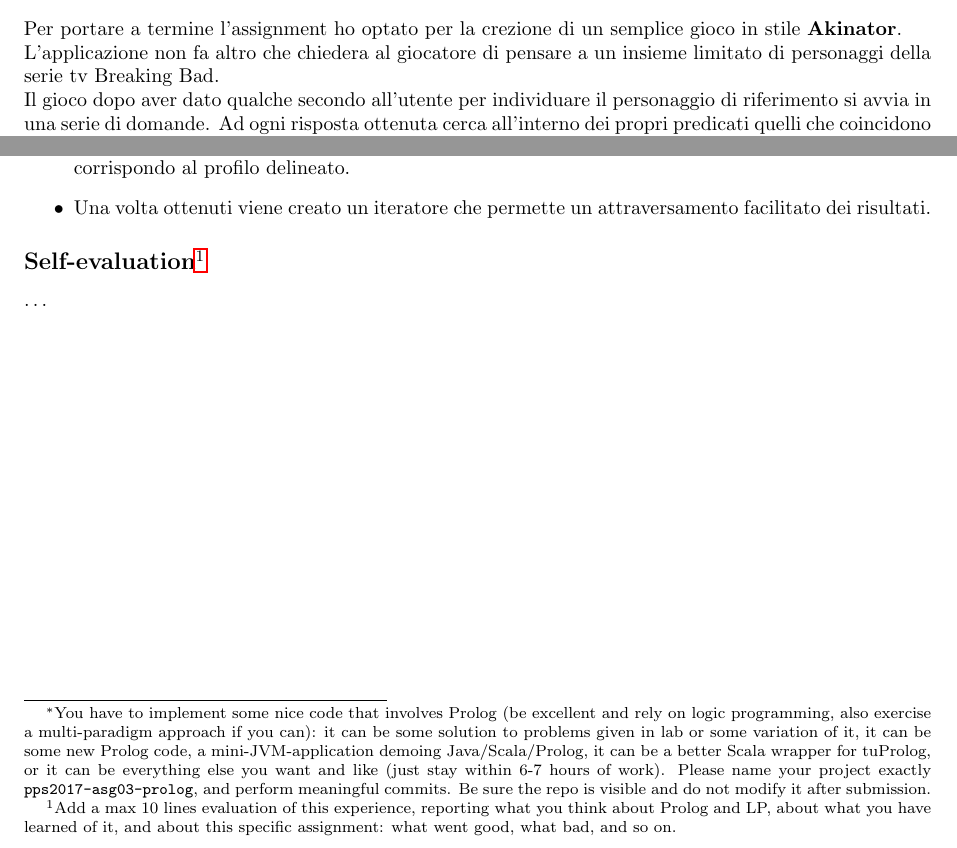
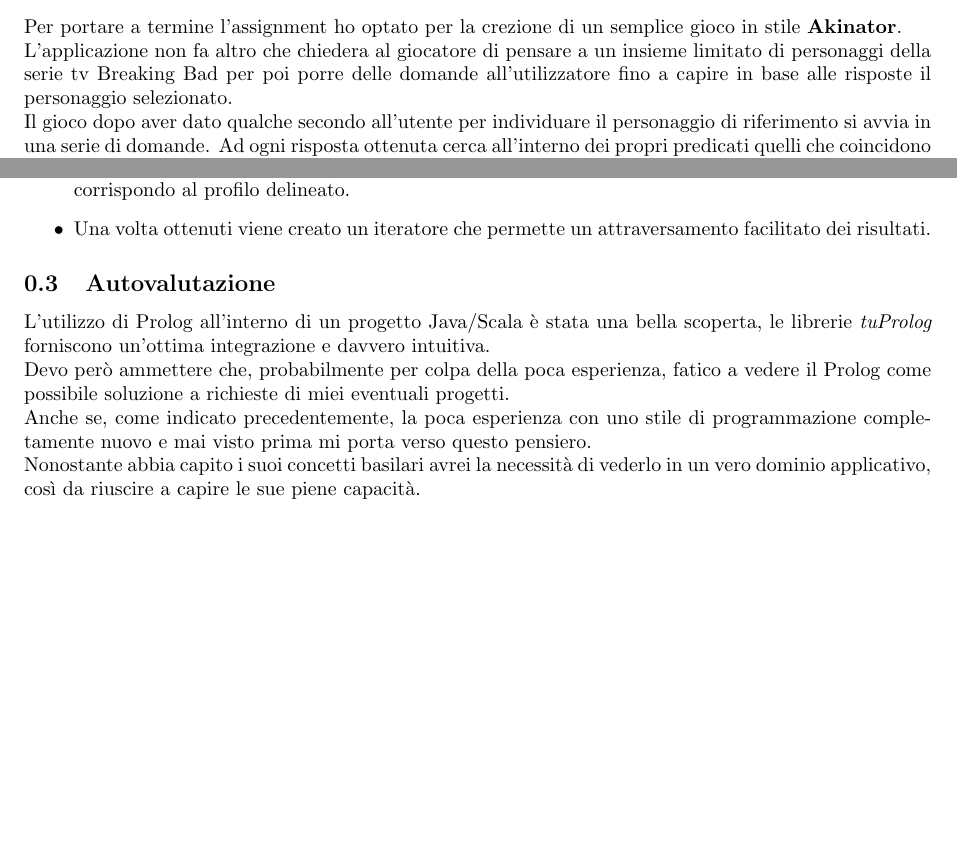
Before and after one commit to Jacopo47/pps2017-asg03-prolog-old, a LaTeX problem sheet (doc/assignment.tex): two parts of the page, joined at a grey line, cut so that both start at the same text, the shorter picture padded with empty space. Compiled offline with pdfLaTeX.

Commit message:
End the report file

```diff
--- a/doc/assignment.tex
+++ b/doc/assignment.tex
@@ -14,7 +14,7 @@
     \topskip 0 in
 
 \title{\vspace{-70pt}Assignment 03 -- ``Prolog''}
-\author{Jacopo Riciputi, matr: 885773, email: {\url{jacopo.riciputi@studio.unibo.it}}\\ repo: {\url{https://github.com/Jacopo47/pps2017-asg03-prolog}}\footnote{You have to implement some nice code that involves Prolog (be excellent and rely on logic programming, also exercise a multi-paradigm approach if you can): it can be some solution to problems given in lab or some variation of it, it can be some new Prolog code, a mini-JVM-application demoing Java/Scala/Prolog, it can be a better Scala wrapper for tuProlog, or it can be everything else you want and like (just stay within 6-7 hours of work). Please name your project exactly \texttt{pps2017-asg03-prolog}, and perform meaningful commits. Be sure the repo is visible and do not modify it after submission.}}
+\author{Jacopo Riciputi, matr: 885773, email: {\url{jacopo.riciputi@studio.unibo.it}}\\ repo: {\url{https://github.com/Jacopo47/pps2017-asg03-prolog}} }
 \date{\today}
 
 
@@ -26,7 +26,7 @@
 \subsection{Descrizione}
 
 Per portare a termine l'assignment ho optato per la crezione di un semplice gioco in stile \textbf{Akinator}. \\
-L'applicazione non fa altro che chiedera al giocatore di pensare a un insieme limitato di personaggi della serie tv Breaking Bad. \\
+L'applicazione non fa altro che chiedera al giocatore di pensare a un insieme limitato di personaggi della serie tv Breaking Bad per poi porre delle domande all'utilizzatore fino a capire in base alle risposte il personaggio selezionato. \\
 Il gioco dopo aver dato qualche secondo all'utente per individuare il personaggio di riferimento si avvia in una serie di domande.
 Ad ogni risposta ottenuta cerca all'interno dei propri predicati quelli che coincidono con le risposte date, fino ad arrivare al punto di selezionare l'unico personaggio che corrisponde al profilo esatto tracciato dalle risposte del giocatore.
 
@@ -45,8 +45,13 @@ L'utilizzo di Prolog si può riassumere in questi punti:
 
 
 
-\subsection*{Self-evaluation\footnote{Add a max 10 lines evaluation of this experience, reporting what you think about Prolog and LP, about what you have learned of it, and about this specific assignment: what went good, what bad, and so on.}}
+\subsection{Autovalutazione}
+L'utilizzo di Prolog all'interno di un progetto Java/Scala è stata una bella scoperta, le librerie \textit{tuProlog} forniscono un'ottima integrazione e davvero intuitiva. \\
+Devo però ammettere che, probabilmente per colpa della poca esperienza, fatico a vedere il Prolog come possibile soluzione a richieste di miei eventuali progetti.
+\\
+Anche se, come indicato precedentemente, la poca esperienza con uno stile di programmazione completamente nuovo e mai visto prima mi porta verso questo pensiero. \\
+Nonostante abbia capito i suoi concetti basilari avrei la necessità di vederlo in un vero dominio applicativo, così da riuscire a capire le sue piene capacità.
 
-\ldots
+
 
 \end{document}
```
